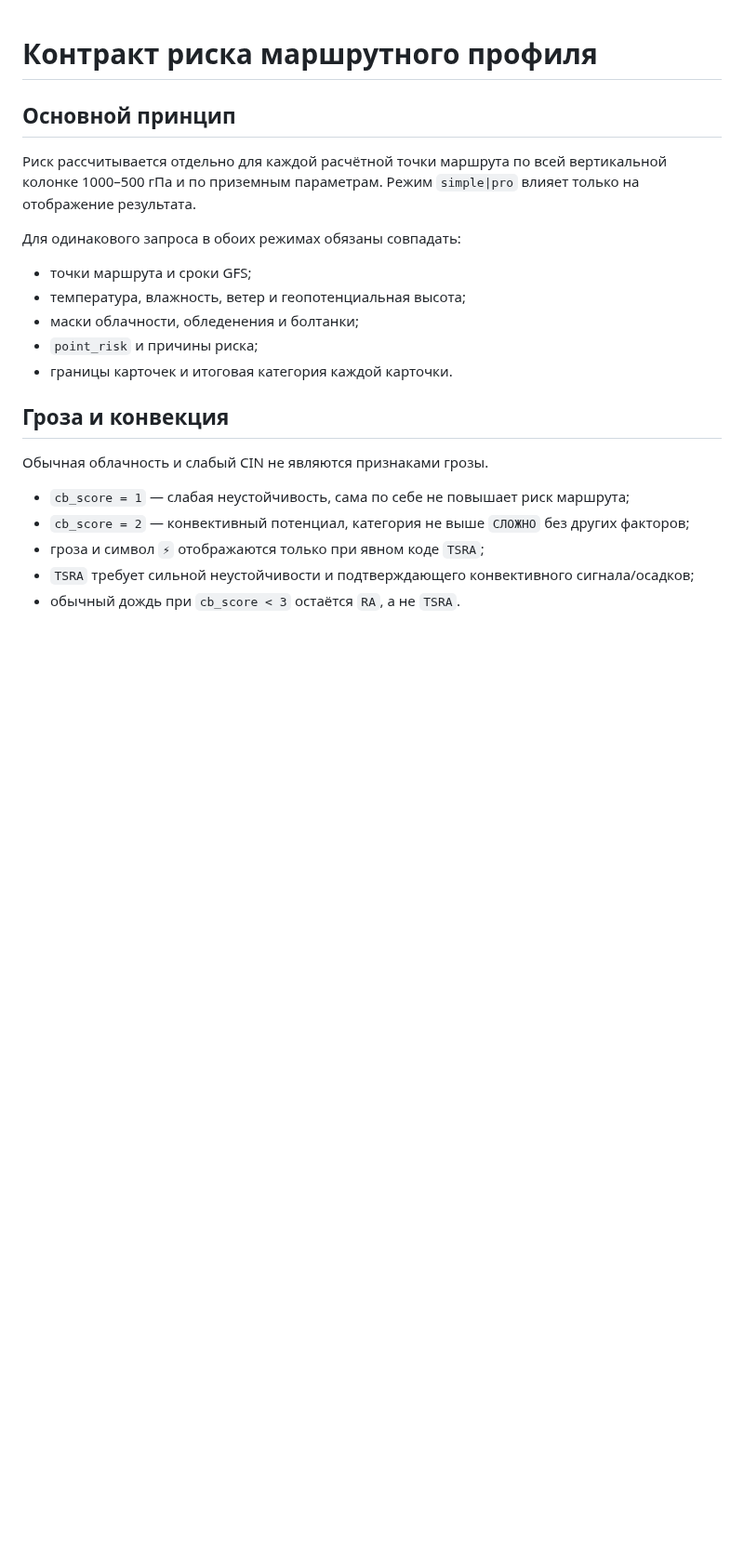
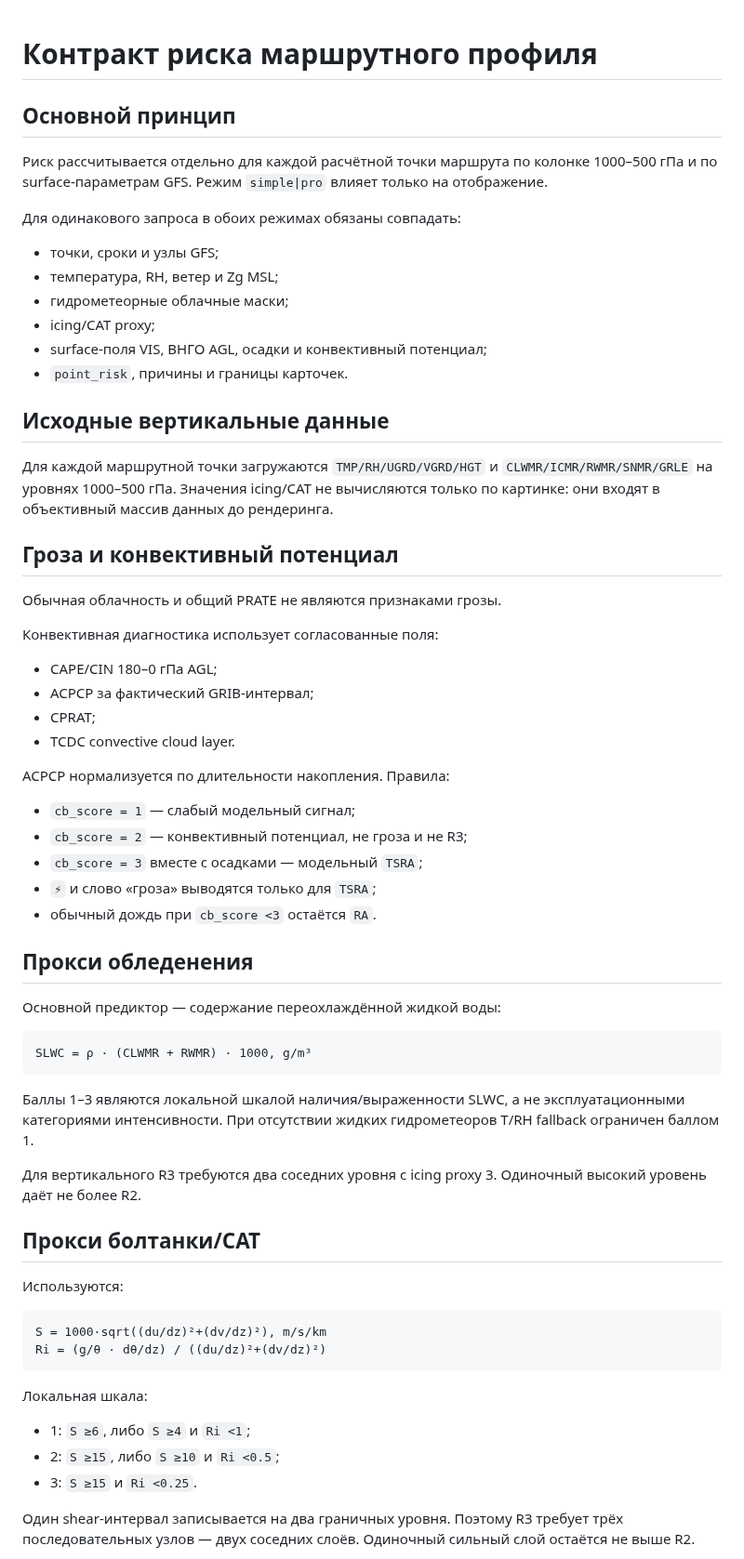
Before and after one commit to f2re/gfs_profile, a Markdown page: docs/ROUTE_RISK_CONTRACT.md, the part around one of its changes. Shown at 93% size. GitHub-like rendering; blank space fills up the shorter version.

Commit message:
docs: актуализировать контракт маршрутного риска

````diff
--- a/docs/ROUTE_RISK_CONTRACT.md
+++ b/docs/ROUTE_RISK_CONTRACT.md
@@ -2,22 +2,66 @@
 
 ## Основной принцип
 
-Риск рассчитывается отдельно для каждой расчётной точки маршрута по всей вертикальной колонке 1000–500 гПа и по приземным параметрам. Режим `simple|pro` влияет только на отображение результата.
+Риск рассчитывается отдельно для каждой расчётной точки маршрута по колонке 1000–500 гПа и по surface-параметрам GFS. Режим `simple|pro` влияет только на отображение.
 
 Для одинакового запроса в обоих режимах обязаны совпадать:
 
-- точки маршрута и сроки GFS;
-- температура, влажность, ветер и геопотенциальная высота;
-- маски облачности, обледенения и болтанки;
-- `point_risk` и причины риска;
-- границы карточек и итоговая категория каждой карточки.
+- точки, сроки и узлы GFS;
+- температура, RH, ветер и Zg MSL;
+- гидрометеорные облачные маски;
+- icing/CAT proxy;
+- surface-поля VIS, ВНГО AGL, осадки и конвективный потенциал;
+- `point_risk`, причины и границы карточек.
 
-## Гроза и конвекция
+## Исходные вертикальные данные
 
-Обычная облачность и слабый CIN не являются признаками грозы.
+Для каждой маршрутной точки загружаются `TMP/RH/UGRD/VGRD/HGT` и `CLWMR/ICMR/RWMR/SNMR/GRLE` на уровнях 1000–500 гПа. Значения icing/CAT не вычисляются только по картинке: они входят в объективный массив данных до рендеринга.
 
-- `cb_score = 1` — слабая неустойчивость, сама по себе не повышает риск маршрута;
-- `cb_score = 2` — конвективный потенциал, категория не выше `СЛОЖНО` без других факторов;
-- гроза и символ `⚡` отображаются только при явном коде `TSRA`;
-- `TSRA` требует сильной неустойчивости и подтверждающего конвективного сигнала/осадков;
-- обычный дождь при `cb_score < 3` остаётся `RA`, а не `TSRA`.
+## Гроза и конвективный потенциал
+
+Обычная облачность и общий PRATE не являются признаками грозы.
+
+Конвективная диагностика использует согласованные поля:
+
+- CAPE/CIN 180–0 гПа AGL;
+- ACPCP за фактический GRIB-интервал;
+- CPRAT;
+- TCDC convective cloud layer.
+
+ACPCP нормализуется по длительности накопления. Правила:
+
+- `cb_score = 1` — слабый модельный сигнал;
+- `cb_score = 2` — конвективный потенциал, не гроза и не R3;
+- `cb_score = 3` вместе с осадками — модельный `TSRA`;
+- `⚡` и слово «гроза» выводятся только для `TSRA`;
+- обычный дождь при `cb_score <3` остаётся `RA`.
+
+## Прокси обледенения
+
+Основной предиктор — содержание переохлаждённой жидкой воды:
+
+```text
+SLWC = ρ · (CLWMR + RWMR) · 1000, g/m³
+```
+
+Баллы 1–3 являются локальной шкалой наличия/выраженности SLWC, а не эксплуатационными категориями интенсивности. При отсутствии жидких гидрометеоров T/RH fallback ограничен баллом 1.
+
+Для вертикального R3 требуются два соседних уровня с icing proxy 3. Одиночный высокий уровень даёт не более R2.
+
+## Прокси болтанки/CAT
+
+Используются:
+
+```text
+S = 1000·sqrt((du/dz)²+(dv/dz)²), m/s/km
+Ri = (g/θ · dθ/dz) / ((du/dz)²+(dv/dz)²)
+```
+
+Локальная шкала:
+
+- 1: `S ≥6`, либо `S ≥4` и `Ri <1`;
+- 2: `S ≥15`, либо `S ≥10` и `Ri <0.5`;
+- 3: `S ≥15` и `Ri <0.25`.
+
+Один shear-интервал записывается на два граничных уровня. Поэтому R3 требует трёх последовательных узлов — двух соседних слоёв. Одиночный сильный слой остаётся не выше R2.
+
````
Also changed, not shown: other parts of docs/ROUTE_RISK_CONTRACT.md (+48 -37 lines).
